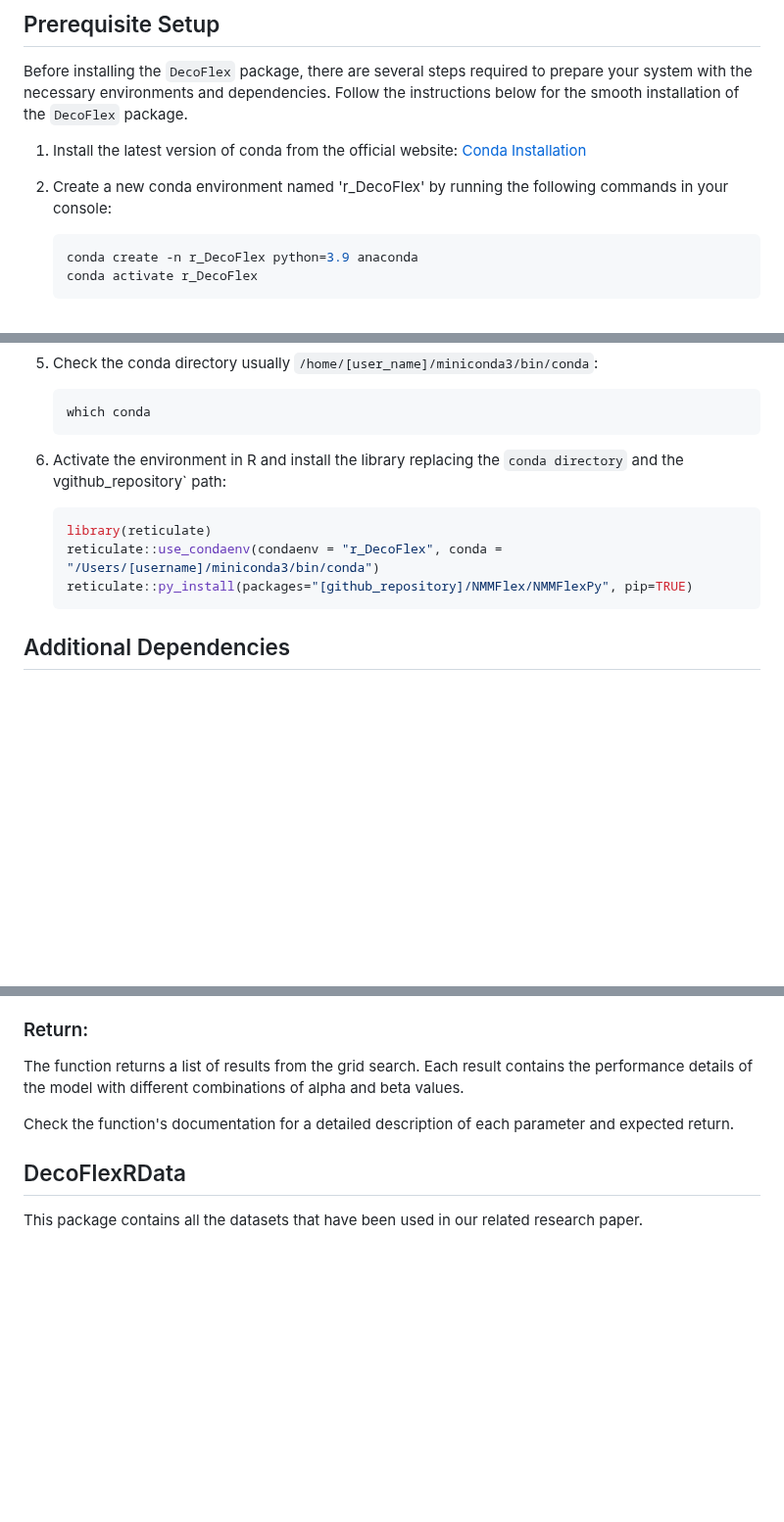
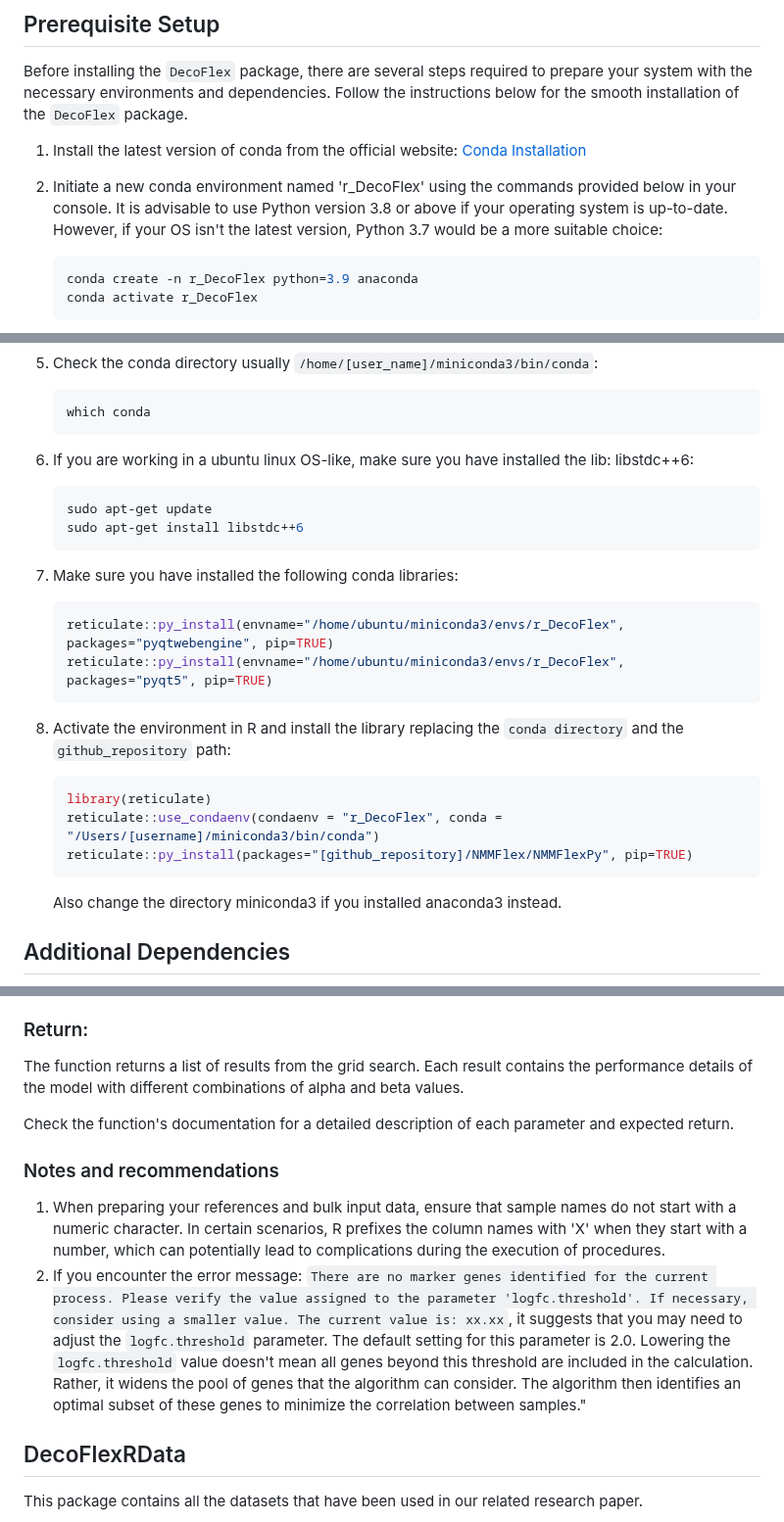
Before and after one commit to crhisto/DecoFlex, a Markdown page: README.md, 3 parts joined by grey strips. Shown at 98% size. GitHub-like rendering; blank space fills up the shorter version.

Commit message:
Improvements on the README file.

````diff
--- a/README.md
+++ b/README.md
@@ -27,7 +27,8 @@ DecoFlexR is a versatile tool that uses a unique deconvolution method to parse O
 Before installing the `DecoFlex` package, there are several steps required to prepare your system with the necessary environments and dependencies. Follow the instructions below for the smooth installation of the `DecoFlex` package.
 
 1. Install the latest version of conda from the official website: [Conda Installation](https://docs.conda.io/projects/conda/en/23.3.x/user-guide/install/index.html)
-2. Create a new conda environment named 'r_DecoFlex' by running the following commands in your console:
+
+2. Initiate a new conda environment named 'r_DecoFlex' using the commands provided below in your console. It is advisable to use Python version 3.8 or above if your operating system is up-to-date. However, if your OS isn't the latest version, Python 3.7 would be a more suitable choice:
 
    ```bash
    conda create -n r_DecoFlex python=3.9 anaconda
@@ -50,13 +51,29 @@ Before installing the `DecoFlex` package, there are several steps required to pr
    which conda
    ```
 
-6. Activate the environment in R and install the library replacing the `conda directory` and the vgithub_repository` path:
+6. If you are working in a ubuntu linux OS-like, make sure you have installed the lib: libstdc++6:
+
+   ```bash
+   sudo apt-get update
+   sudo apt-get install libstdc++6
+   ```
+
+7. Make sure you have installed the following conda libraries:
+
+   ```R
+   reticulate::py_install(envname="/home/ubuntu/miniconda3/envs/r_DecoFlex", packages="pyqtwebengine", pip=TRUE)
+   reticulate::py_install(envname="/home/ubuntu/miniconda3/envs/r_DecoFlex", packages="pyqt5", pip=TRUE)
+   ```
+
+8. Activate the environment in R and install the library replacing the `conda directory` and the `github_repository` path:
 
    ```R
    library(reticulate)
    reticulate::use_condaenv(condaenv = "r_DecoFlex", conda = "/Users/[username]/miniconda3/bin/conda")
    reticulate::py_install(packages="[github_repository]/NMMFlex/NMMFlexPy", pip=TRUE)
    ```
+
+   Also change the directory miniconda3 if you installed anaconda3 instead.
 
 ## Additional Dependencies
 
@@ -363,6 +380,11 @@ The function returns a list of results from the grid search. Each result contain
 
 Check the function's documentation for a detailed description of each parameter and expected return.
 
+### Notes and recommendations
+
+1. When preparing your references and bulk input data, ensure that sample names do not start with a numeric character. In certain scenarios, R prefixes the column names with 'X' when they start with a number, which can potentially lead to complications during the execution of procedures.
+2. If you encounter the error message: `There are no marker genes identified for the current process. Please verify the value assigned to the parameter 'logfc.threshold'. If necessary, consider using a smaller value. The current value is: xx.xx`, it suggests that you may need to adjust the `logfc.threshold` parameter. The default setting for this parameter is 2.0. Lowering the `logfc.threshold` value doesn't mean all genes beyond this threshold are included in the calculation. Rather, it widens the pool of genes that the algorithm can consider. The algorithm then identifies an optimal subset of these genes to minimize the correlation between samples."
+
 ## DecoFlexRData
 
 This package contains all the datasets that have been used in our related research paper.
````
